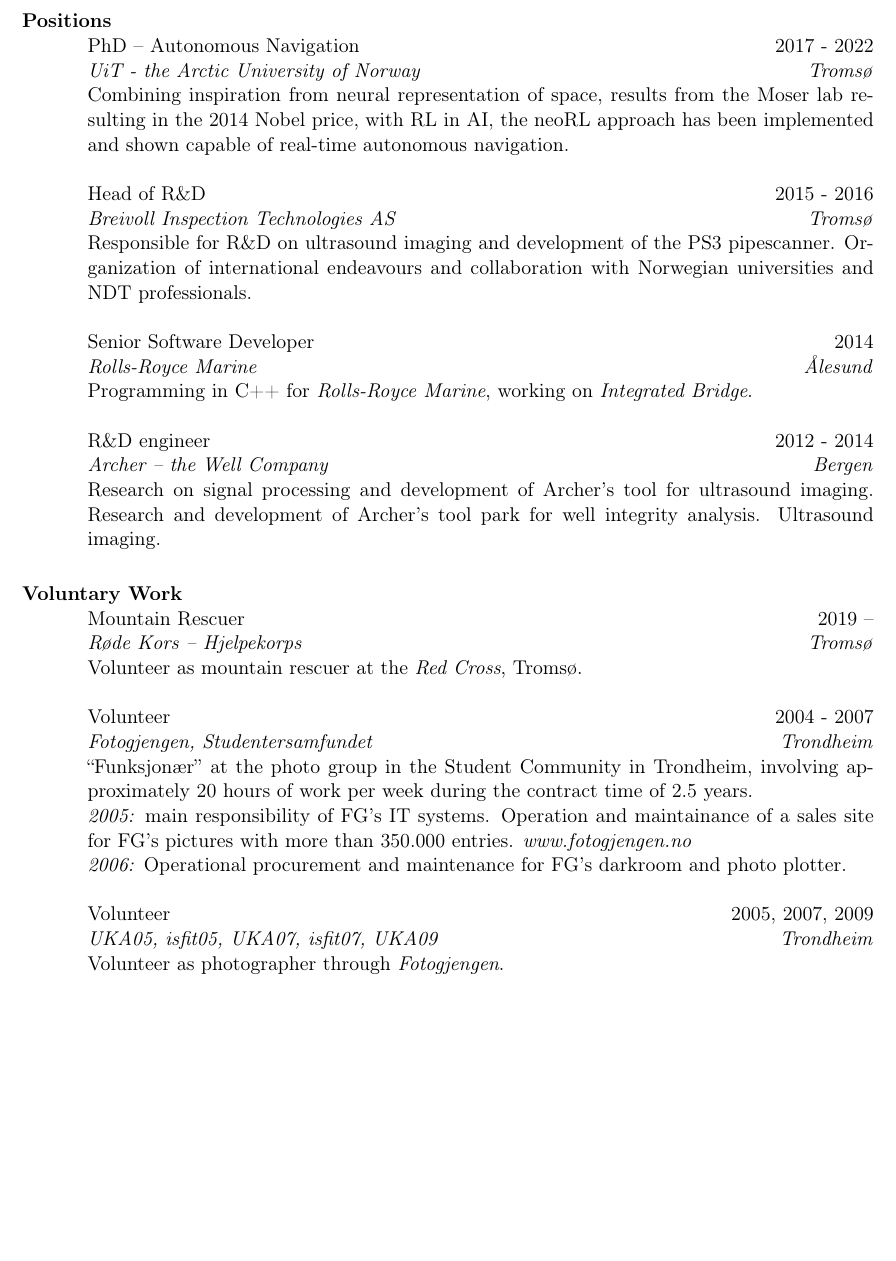
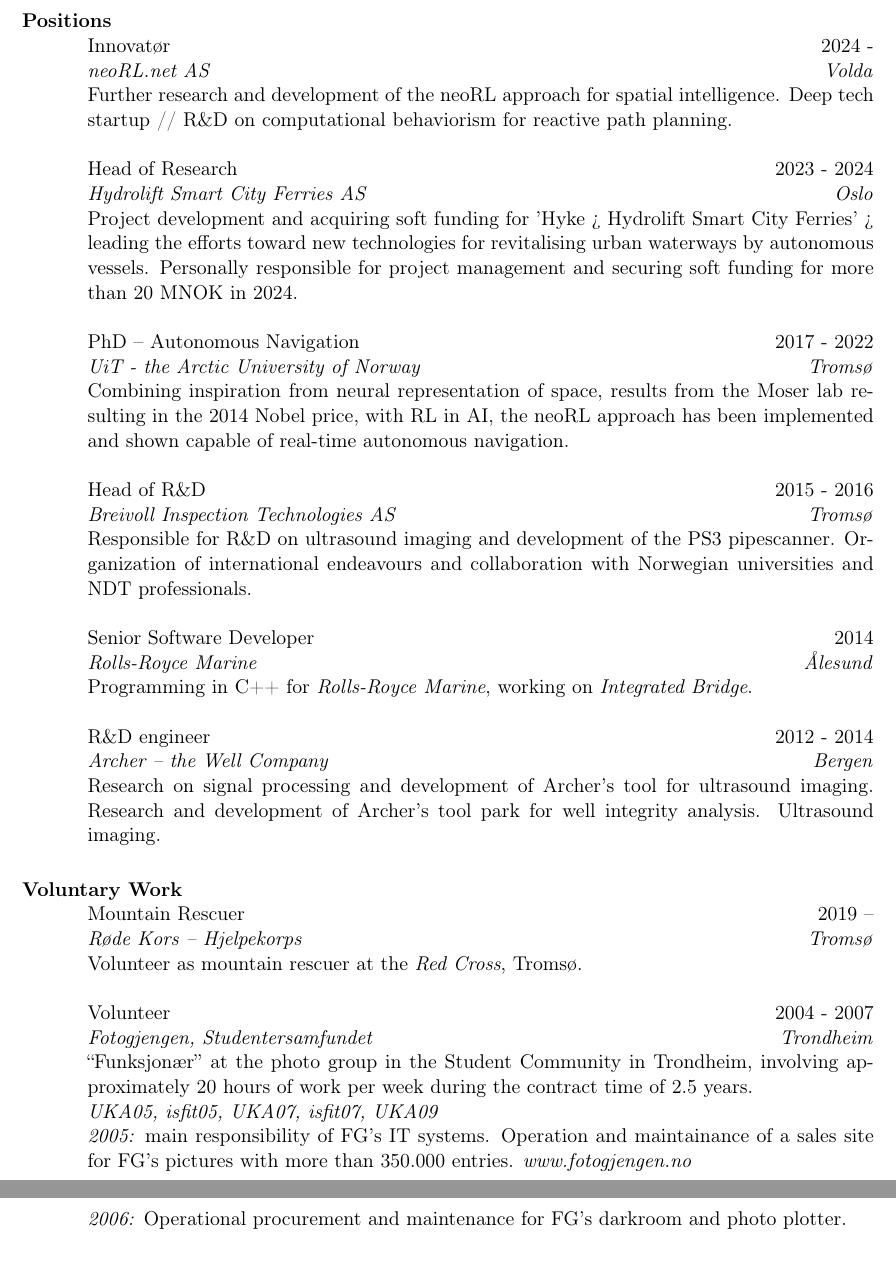
Before and after one commit to leikanger/CV, a LaTeX CV (curriculum_vitae.tex): part of page 2 of 2 before the commit and two parts of pages 2 and 3 of 3 after it, the two joined at a grey line, cut so that both start at the same text, the shorter picture padded with empty space. Compiled offline with pdfLaTeX; the source files are stored in an older character set and shown here as Unicode.

Commit message:
CV oppdatert til 2024 +Hyke +neoRL.net

```diff
--- a/curriculum_vitae.tex
+++ b/curriculum_vitae.tex
@@ -139,6 +139,25 @@
 \body\\
 \end{format}
 
+\title{Innovatør}
+\employer{\emph{neoRL.net AS}}
+\location{\emph{Volda}}
+\dates{2024 - }
+\begin{position}
+	Further research and development of the neoRL approach for spatial intelligence.
+	Deep tech startup // R\&D on computational behaviorism for reactive path planning.
+\end{position}
+
+\title{Head of Research}
+\employer{\emph{Hydrolift Smart City Ferries AS}}
+\location{\emph{Oslo}}
+\dates{2023 - 2024}
+\begin{position}
+	Project development and acquiring soft funding for 'Hyke ¿ Hydrolift Smart City Ferries' ¿ leading the efforts
+	toward new technologies for revitalising urban waterways by autonomous vessels.
+	Personally responsible for project management and securing soft funding for more than 20 MNOK in 2024.
+\end{position}
+
 \title{PhD -- Autonomous Navigation}
 \employer{\emph{UiT - the Arctic University of Norway}}
 \location{\emph{Tromsø}}
@@ -245,6 +264,7 @@
 \dates{2004 - 2007}
 \begin{position}
 	``Funksjonær'' at the photo group in the Student Community in Trondheim, involving approximately 20 hours of work per week during the contract time of 2.5 years.\\
+	{\emph{UKA05, isfit05, UKA07, isfit07, UKA09}}\\ % TODO Sjekk om dette blir fint.
 	\emph{2005:} main responsibility of FG's IT systems. Operation and maintainance of a sales site for FG's pictures with more than 350.000 entries. \emph{www.fotogjengen.no}\\
 	\emph{2006:} Operational procurement and maintenance for FG's darkroom and photo plotter.
 \end{position}
@@ -257,13 +277,13 @@
 % 	Planning and collection of funds for 3. class cybernetics' excursion to Los Angeles, spring 2007.
 % \end{position}
 
-\title{Volunteer}
-\employer{\emph{UKA05, isfit05, UKA07, isfit07, UKA09}}
-\location{\emph{Trondheim}}
-\dates{2005, 2007, 2009}
-\begin{position}
-	Volunteer as photographer through \emph{Fotogjengen}.
-\end{position}
+%\title{Volunteer}
+%\employer{\emph{UKA05, isfit05, UKA07, isfit07, UKA09}}
+%\location{\emph{Trondheim}}
+%\dates{2005, 2007, 2009}
+%\begin{position}
+%	Volunteer as photographer through \emph{Fotogjengen}.
+%\end{position}
 
 % \title{Volunteer}
 % \employer{\emph{Isfit -05, Isfit -07}}
```
